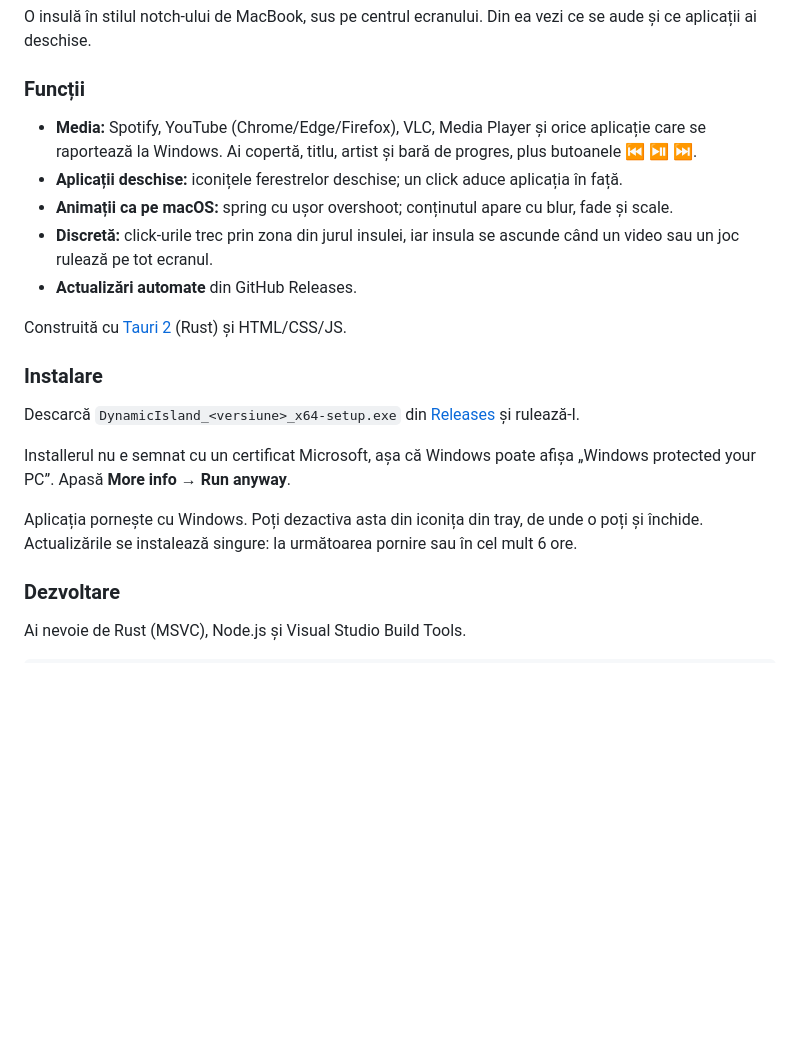
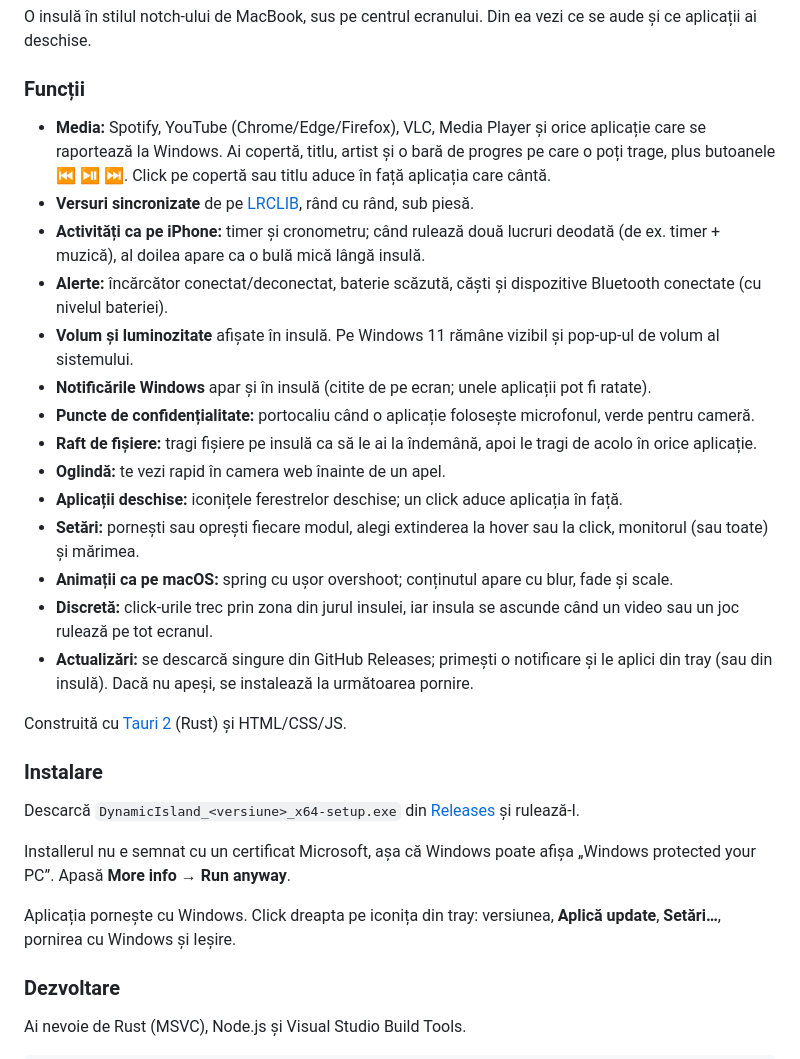
Before and after one commit to sticiandrei9/dinamic-island-windows, a Markdown page: README.md, the part around one of its changes. GitHub-like rendering; blank space fills up the shorter version.

```diff
--- a/README.md
+++ b/README.md
@@ -57,11 +66,20 @@ O insulă în stilul notch-ului de MacBook, sus pe centrul ecranului. Din ea vez
 
 ### Funcții
 
-- **Media:** Spotify, YouTube (Chrome/Edge/Firefox), VLC, Media Player și orice aplicație care se raportează la Windows. Ai copertă, titlu, artist și bară de progres, plus butoanele ⏮ ⏯ ⏭.
+- **Media:** Spotify, YouTube (Chrome/Edge/Firefox), VLC, Media Player și orice aplicație care se raportează la Windows. Ai copertă, titlu, artist și o bară de progres pe care o poți trage, plus butoanele ⏮ ⏯ ⏭. Click pe copertă sau titlu aduce în față aplicația care cântă.
+- **Versuri sincronizate** de pe [LRCLIB](https://lrclib.net), rând cu rând, sub piesă.
+- **Activități ca pe iPhone:** timer și cronometru; când rulează două lucruri deodată (de ex. timer + muzică), al doilea apare ca o bulă mică lângă insulă.
+- **Alerte:** încărcător conectat/deconectat, baterie scăzută, căști și dispozitive Bluetooth conectate (cu nivelul bateriei).
+- **Volum și luminozitate** afișate în insulă. Pe Windows 11 rămâne vizibil și pop-up-ul de volum al sistemului.
+- **Notificările Windows** apar și în insulă (citite de pe ecran; unele aplicații pot fi ratate).
+- **Puncte de confidențialitate:** portocaliu când o aplicație folosește microfonul, verde pentru cameră.
+- **Raft de fișiere:** tragi fișiere pe insulă ca să le ai la îndemână, apoi le tragi de acolo în orice aplicație.
+- **Oglindă:** te vezi rapid în camera web înainte de un apel.
 - **Aplicații deschise:** iconițele ferestrelor deschise; un click aduce aplicația în față.
+- **Setări:** pornești sau oprești fiecare modul, alegi extinderea la hover sau la click, monitorul (sau toate) și mărimea.
 - **Animații ca pe macOS:** spring cu ușor overshoot; conținutul apare cu blur, fade și scale.
 - **Discretă:** click-urile trec prin zona din jurul insulei, iar insula se ascunde când un video sau un joc rulează pe tot ecranul.
-- **Actualizări automate** din GitHub Releases.
+- **Actualizări:** se descarcă singure din GitHub Releases; primești o notificare și le aplici din tray (sau din insulă). Dacă nu apeși, se instalează la următoarea pornire.
 
 Construită cu [Tauri 2](https://tauri.app) (Rust) și HTML/CSS/JS.
 
@@ -71,7 +89,7 @@ Descarcă `DynamicIsland_<versiune>_x64-setup.exe` din [Releases](https://github
 
 Installerul nu e semnat cu un certificat Microsoft, așa că Windows poate afișa „Windows protected your PC”. Apasă **More info → Run anyway**.
 
-Aplicația pornește cu Windows. Poți dezactiva asta din iconița din tray, de unde o poți și închide. Actualizările se instalează singure: la următoarea pornire sau în cel mult 6 ore.
+Aplicația pornește cu Windows. Click dreapta pe iconița din tray: versiunea, **Aplică update**, **Setări…**, pornirea cu Windows și Ieșire.
 
 ### Dezvoltare
 
```
Also changed, not shown: other parts of README.md (+24 -6 lines).
